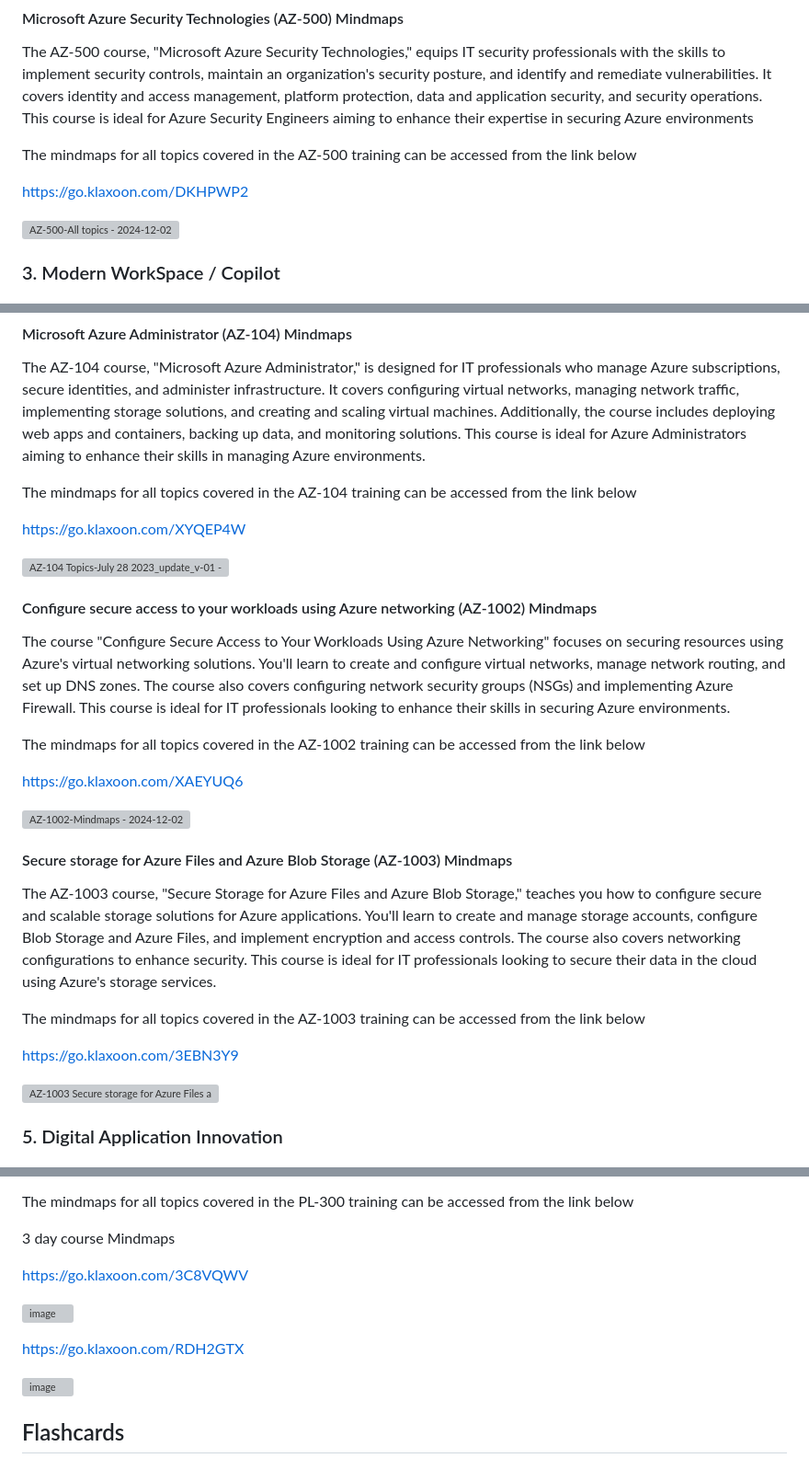
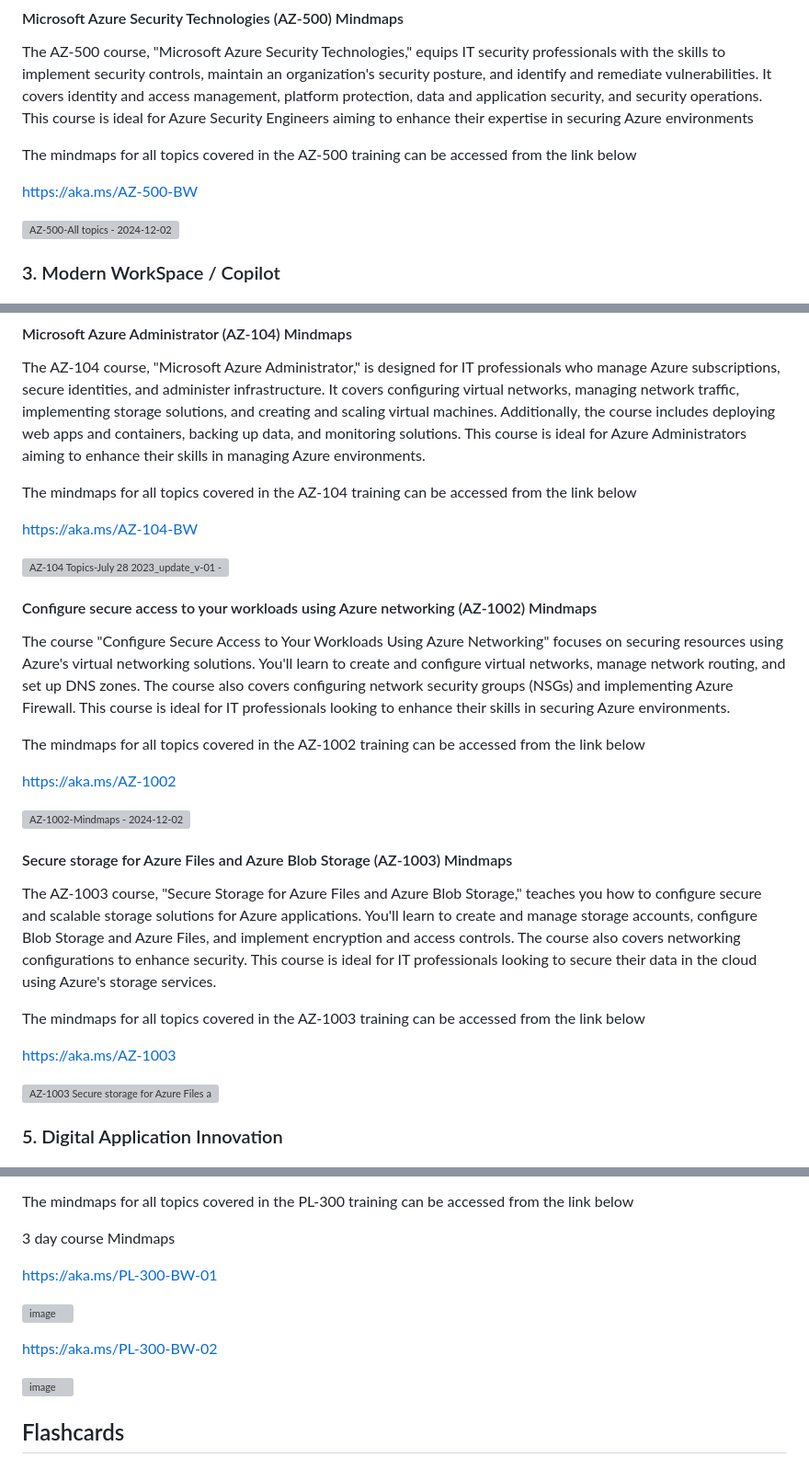
Before and after one commit to iamneerajsingh/sfc360.github.io, a Markdown page: README.md, 3 parts joined by grey strips. Shown at 92% size. GitHub-like rendering; grey boxes are pictures that could not be loaded.

```diff
--- a/README.md
+++ b/README.md
@@ -68,7 +68,7 @@ The AZ-500 course, "Microsoft Azure Security Technologies," equips IT security p
 
 The mindmaps for all topics covered in the AZ-500 training can be accessed from the link below
 
-https://go.klaxoon.com/DKHPWP2
+https://aka.ms/AZ-500-BW
 
 ![AZ-500-All topics - 2024-12-02](https://github.com/user-attachments/assets/79e2bd67-4fd2-484e-be1c-6699035204f8)
 
@@ -82,7 +82,8 @@ The AZ-104 course, "Microsoft Azure Administrator," is designed for IT professio
 
 The mindmaps for all topics covered in the AZ-104 training can be accessed from the link below
 
-https://go.klaxoon.com/XYQEP4W
+https://aka.ms/AZ-104-BW
+
 
 ![AZ-104 Topics-July 28 2023_update_v-01 - 2024-12-02](https://github.com/user-attachments/assets/90da54dc-5e6d-4d96-a585-49c3fb6383e6)
 
@@ -92,7 +93,7 @@ The course "Configure Secure Access to Your Workloads Using Azure Networking" fo
 
 The mindmaps for all topics covered in the AZ-1002 training can be accessed from the link below
 
-https://go.klaxoon.com/XAEYUQ6
+https://aka.ms/AZ-1002
 
 ![AZ-1002-Mindmaps - 2024-12-02](https://github.com/user-attachments/assets/d00e630a-a99a-4470-bdcb-eb79950be357)
 
@@ -101,7 +102,7 @@ The AZ-1003 course, "Secure Storage for Azure Files and Azure Blob Storage," tea
 
 The mindmaps for all topics covered in the AZ-1003 training can be accessed from the link below
 
-https://go.klaxoon.com/3EBN3Y9
+https://aka.ms/AZ-1003
 
 ![AZ-1003 Secure storage for Azure Files and Azure Blob Storage - 2024-12-02](https://github.com/user-attachments/assets/fe4697cb-0ccc-4a36-af2d-3358a0a070f0)
 
@@ -118,12 +119,13 @@ The mindmaps for all topics covered in the PL-300 training can be accessed from
 
 3 day course Mindmaps
 
-https://go.klaxoon.com/3C8VQWV
+https://aka.ms/PL-300-BW-01
+
 
 ![image](https://github.com/user-attachments/assets/e5e1922b-c6c8-4078-9dfb-64a30c5423e0)
 
 
-https://go.klaxoon.com/RDH2GTX
+https://aka.ms/PL-300-BW-02
 
 ![image](https://github.com/user-attachments/assets/7ee459da-24a8-4cf2-bd16-4502a1851ccd)
 
```
